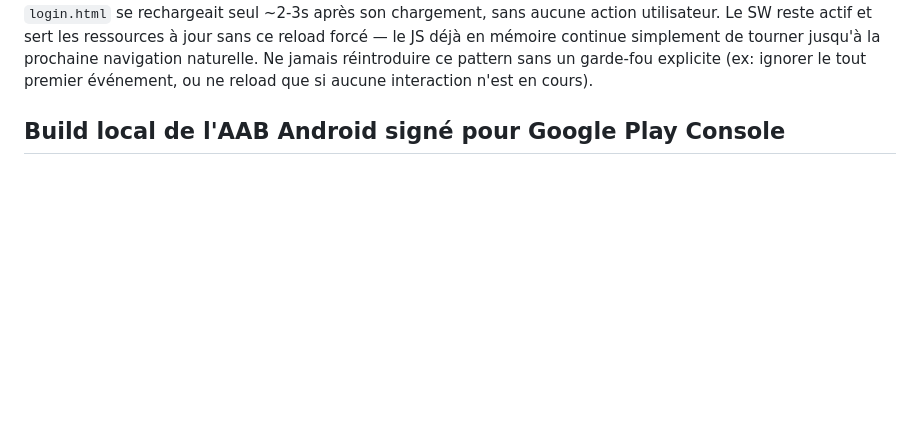
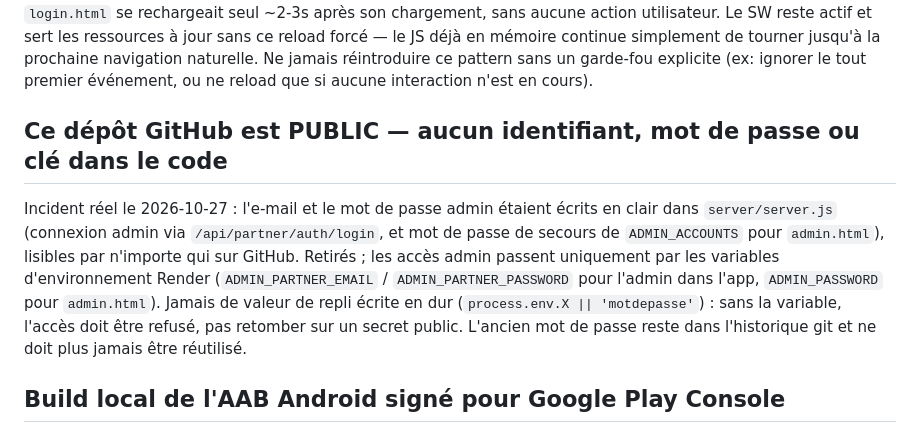
Before and after one commit to financialadvicegenesis/fa-genesis-website, a Markdown page: CLAUDE.md, the part around the change. GitHub-like rendering; blank space fills up the shorter version.

Commit message:
Doc : dépôt public, aucun identifiant dans le code (incident du 2026-10-27)
Co-Authored-By: Claude Opus 5.5 <noreply@anthropic.com>

```diff
--- a/CLAUDE.md
+++ b/CLAUDE.md
@@ -90,6 +90,17 @@ utilisateur. Le SW reste actif et sert les ressources à jour sans ce reload for
 mémoire continue simplement de tourner jusqu'à la prochaine navigation naturelle. Ne jamais
 réintroduire ce pattern sans un garde-fou explicite (ex: ignorer le tout premier événement, ou ne
 reload que si aucune interaction n'est en cours).
+
+## Ce dépôt GitHub est PUBLIC — aucun identifiant, mot de passe ou clé dans le code
+
+Incident réel le 2026-10-27 : l'e-mail et le mot de passe admin étaient écrits en clair dans
+`server/server.js` (connexion admin via `/api/partner/auth/login`, et mot de passe de secours de
+`ADMIN_ACCOUNTS` pour `admin.html`), lisibles par n'importe qui sur GitHub. Retirés ; les accès
+admin passent uniquement par les variables d'environnement Render (`ADMIN_PARTNER_EMAIL` /
+`ADMIN_PARTNER_PASSWORD` pour l'admin dans l'app, `ADMIN_PASSWORD` pour `admin.html`). Jamais de
+valeur de repli écrite en dur (`process.env.X || 'motdepasse'`) : sans la variable, l'accès doit
+être refusé, pas retomber sur un secret public. L'ancien mot de passe reste dans l'historique git
+et ne doit plus jamais être réutilisé.
 
 ## Build local de l'AAB Android signé pour Google Play Console
 
```
